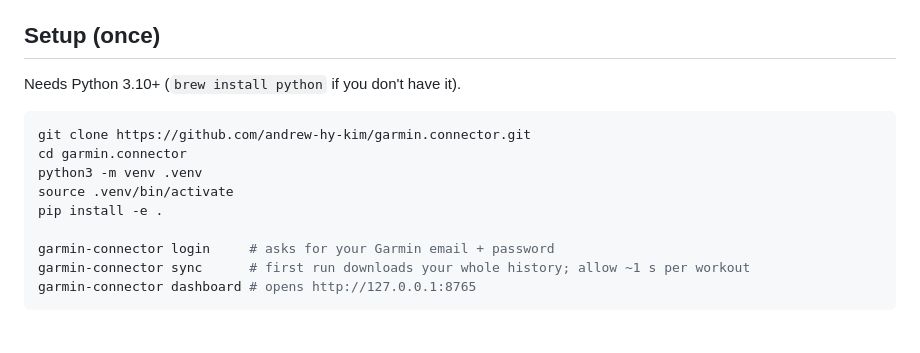
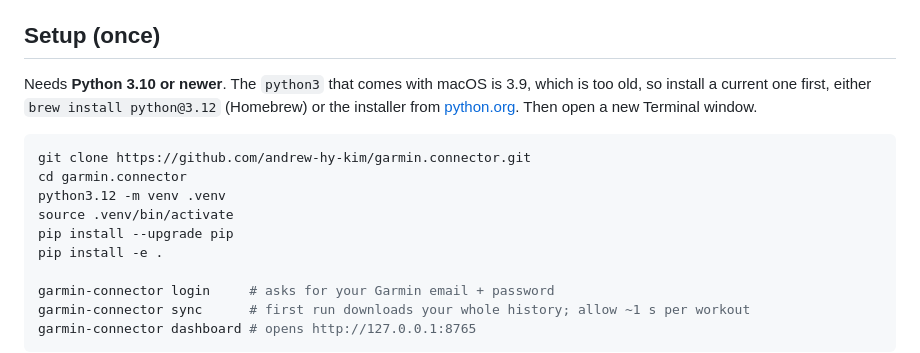
Before and after one commit to andrew-hy-kim/garmin.connector, a Markdown page: README.md, the part around the change. Drawn GitHub-style; blank space fills up the shorter version.

Commit message:
README: macOS's built-in Python is too old; use 3.12 and upgrade pip
Co-Authored-By: Claude Opus 5.5 <noreply@anthropic.com>
Claude-Session: https://claude.ai/code/session_013oGD9V2eEfXHAYQvKL37Hf

````diff
--- a/README.md
+++ b/README.md
@@ -33,13 +33,16 @@ locked onto your cadence are flagged and left out of max-HR and efficiency estim
 
 ## Setup (once)
 
-Needs Python 3.10+ (`brew install python` if you don't have it).
+Needs **Python 3.10 or newer**. The `python3` that comes with macOS is 3.9, which is too
+old, so install a current one first, either `brew install python@3.12` (Homebrew) or the
+installer from [python.org](https://www.python.org/downloads/). Then open a new Terminal window.
 
 ```bash
 git clone https://github.com/andrew-hy-kim/garmin.connector.git
 cd garmin.connector
-python3 -m venv .venv
+python3.12 -m venv .venv
 source .venv/bin/activate
+pip install --upgrade pip
 pip install -e .
 
 garmin-connector login     # asks for your Garmin email + password
````
